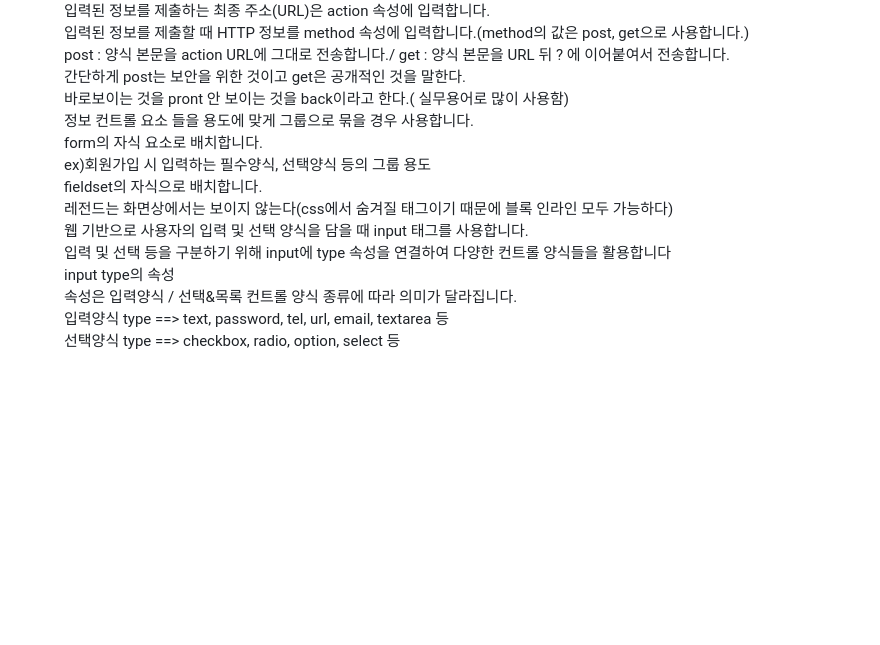
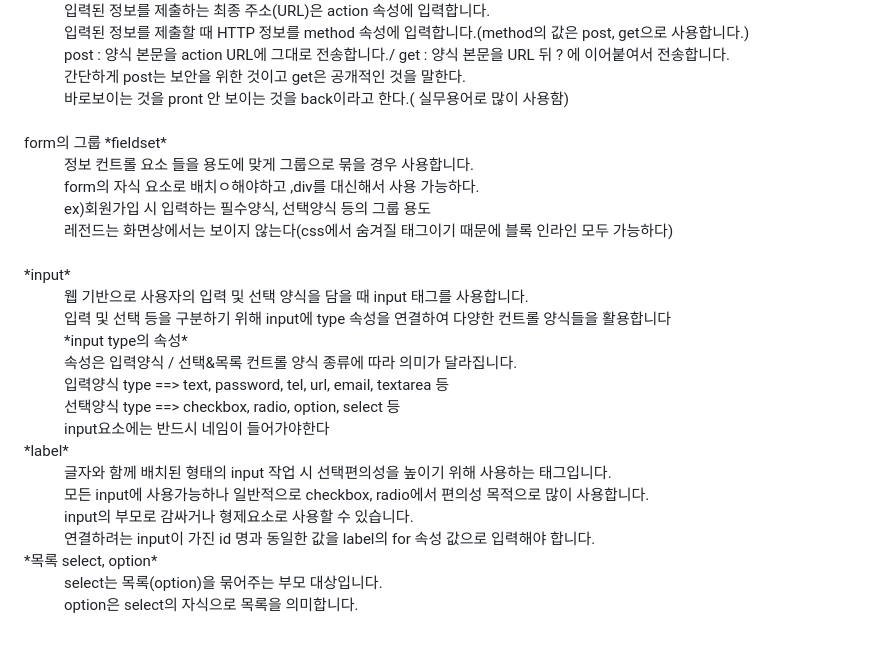
Before and after one commit to gyuriiikim/html_study, a Markdown page: README.md, the part around the change. GitHub-like rendering; blank space fills up the shorter version.

```diff
--- a/README.md
+++ b/README.md
@@ -147,16 +147,27 @@ hr은 구분선 / em,strong은 강조문구 / br은 문장 줄바꿈 / q 짧은
   <dd>입력된 정보를 제출할 때 HTTP 정보를 method 속성에 입력합니다.(method의 값은 post, get으로 사용합니다.)</dd>
   <dd>post : 양식 본문을 action URL에 그대로 전송합니다./ get : 양식 본문을 URL 뒤 ? 에 이어붙여서 전송합니다.</dd>
   <dd>간단하게 post는 보안을 위한 것이고 get은 공개적인 것을 말한다.</dd>
-  <dd>바로보이는 것을 pront 안 보이는 것을 back이라고 한다.( 실무용어로 많이 사용함)</dd>
+  <dd>바로보이는 것을 pront 안 보이는 것을 back이라고 한다.( 실무용어로 많이 사용함)</dd><br>
+  <dt>form의 그룹 *fieldset*</dt>
   <dd>정보 컨트롤 요소 들을 용도에 맞게 그룹으로 묶을 경우 사용합니다.</dd>
-  <dd>form의 자식 요소로 배치합니다.</dd>
+  <dd>form의 자식 요소로 배치ㅇ해야하고 ,div를 대신해서 사용 가능하다.</dd>
   <dd>ex)회원가입 시 입력하는 필수양식, 선택양식 등의 그룹 용도</dd>
-  <dd>fieldset의 자식으로 배치합니다.</dd>
-  <dd>레전드는 화면상에서는 보이지 않는다(css에서 숨겨질 태그이기 때문에 블록 인라인 모두 가능하다)</dd>
+  <dd>레전드는 화면상에서는 보이지 않는다(css에서 숨겨질 태그이기 때문에 블록 인라인 모두 가능하다)</dd><br>
+  <dt>*input*</dt>
   <dd>웹 기반으로 사용자의 입력 및 선택 양식을 담을 때 input 태그를 사용합니다.</dd>
   <dd>입력 및 선택 등을 구분하기 위해 input에 type 속성을 연결하여 다양한 컨트롤 양식들을 활용합니다</dd>
-  <dd>input type의 속성</dd>
+  <dd>*input type의 속성*</dd>
   <dd>속성은 입력양식 / 선택&목록 컨트롤 양식 종류에 따라 의미가 달라집니다.</dd>
   <dd>입력양식 type ==> text, password, tel, url, email, textarea 등</dd>
   <dd>선택양식 type ==> checkbox, radio, option, select 등</dd>
+  <dd>input요소에는 반드시 네임이 들어가야한다</dd>
+  <dt>*label*</dt>
+  <dd>글자와 함께 배치된 형태의 input 작업 시 선택편의성을 높이기 위해 사용하는 태그입니다.</dd>
+  <dd>모든 input에 사용가능하나 일반적으로 checkbox, radio에서 편의성 목적으로 많이 사용합니다.</dd>
+  <dd>input의 부모로 감싸거나 형제요소로 사용할 수 있습니다.</dd>
+  <dd>연결하려는 input이 가진 id 명과 동일한 값을 label의 for 속성 값으로 입력해야 합니다.</dd>
+  <dt>*목록 select, option*</dt>
+  <dd>select는 목록(option)을 묶어주는 부모 대상입니다.</dd>
+  <dd>option은 select의 자식으로 목록을 의미합니다.</dd>
+
   </dl>
```
